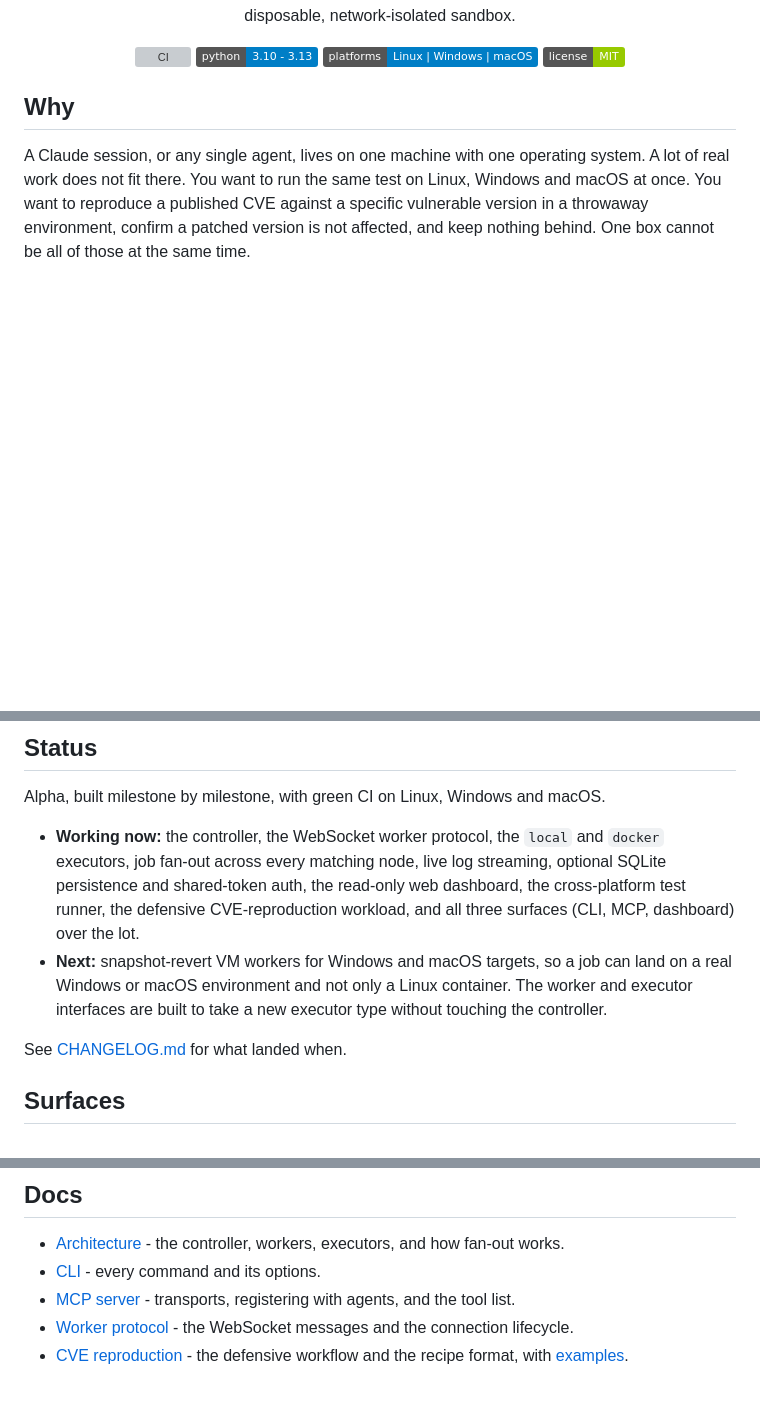
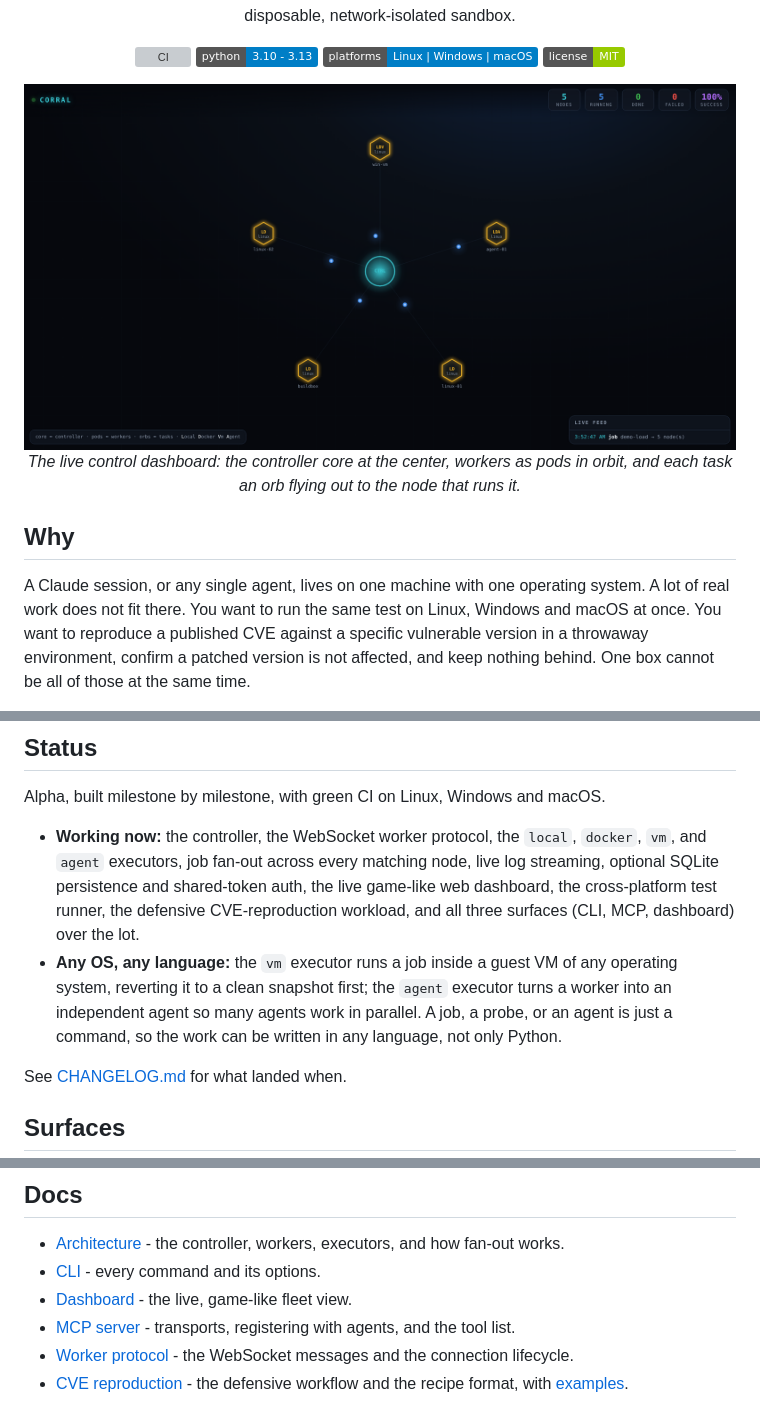
Before and after one commit to keyuraghao/corral, a Markdown page: README.md, 3 parts joined by grey strips. Rendered like a GitHub page; pictures changed too: docs/screenshots/dashboard-arena.png (added); badges without logos; blank space fills up the shorter version; grey boxes are pictures that could not be loaded.

```diff
--- a/README.md
+++ b/README.md
@@ -17,6 +17,11 @@ A <b>controller</b> that herds a fleet of disposable <b>worker nodes</b> across
 
 </div>
 
+<p align="center">
+<img src="docs/screenshots/dashboard-arena.png" alt="The Corral control dashboard: a central controller core with worker pods in orbit and task orbs in flight" width="900" />
+<br/><em>The live control dashboard: the controller core at the center, workers as pods in orbit, and each task an orb flying out to the node that runs it.</em>
+</p>
+
 ## Why
 
 A Claude session, or any single agent, lives on one machine with one operating system. A lot of real work does not fit there. You want to run the same test on Linux, Windows and macOS at once. You want to reproduce a published CVE against a specific vulnerable version in a throwaway environment, confirm a patched version is not affected, and keep nothing behind. One box cannot be all of those at the same time.
@@ -27,8 +32,8 @@ Corral splits the problem. A long-running **controller** holds a registry of **w
 
 Alpha, built milestone by milestone, with green CI on Linux, Windows and macOS.
 
-- **Working now:** the controller, the WebSocket worker protocol, the `local` and `docker` executors, job fan-out across every matching node, live log streaming, optional SQLite persistence and shared-token auth, the read-only web dashboard, the cross-platform test runner, the defensive CVE-reproduction workload, and all three surfaces (CLI, MCP, dashboard) over the lot.
-- **Next:** snapshot-revert VM workers for Windows and macOS targets, so a job can land on a real Windows or macOS environment and not only a Linux container. The worker and executor interfaces are built to take a new executor type without touching the controller.
+- **Working now:** the controller, the WebSocket worker protocol, the `local`, `docker`, `vm`, and `agent` executors, job fan-out across every matching node, live log streaming, optional SQLite persistence and shared-token auth, the live game-like web dashboard, the cross-platform test runner, the defensive CVE-reproduction workload, and all three surfaces (CLI, MCP, dashboard) over the lot.
+- **Any OS, any language:** the `vm` executor runs a job inside a guest VM of any operating system, reverting it to a clean snapshot first; the `agent` executor turns a worker into an independent agent so many agents work in parallel. A job, a probe, or an agent is just a command, so the work can be written in any language, not only Python.
 
 See [CHANGELOG.md](CHANGELOG.md) for what landed when.
 
@@ -82,6 +87,7 @@ See [SECURITY.md](SECURITY.md).
 
 - [Architecture](docs/architecture.md) - the controller, workers, executors, and how fan-out works.
 - [CLI](docs/cli.md) - every command and its options.
+- [Dashboard](docs/dashboard.md) - the live, game-like fleet view.
 - [MCP server](docs/mcp.md) - transports, registering with agents, and the tool list.
 - [Worker protocol](docs/protocol.md) - the WebSocket messages and the connection lifecycle.
 - [CVE reproduction](docs/cve.md) - the defensive workflow and the recipe format, with [examples](docs/examples/).
```
Also changed, not shown: CHANGELOG.md (+7 -0 lines), docs/dashboard.md (added, +31 -0 lines), docs/screenshots/dashboard-busy.png (added), docs/screenshots/dashboard-fleet.png (added), 2 other files.
